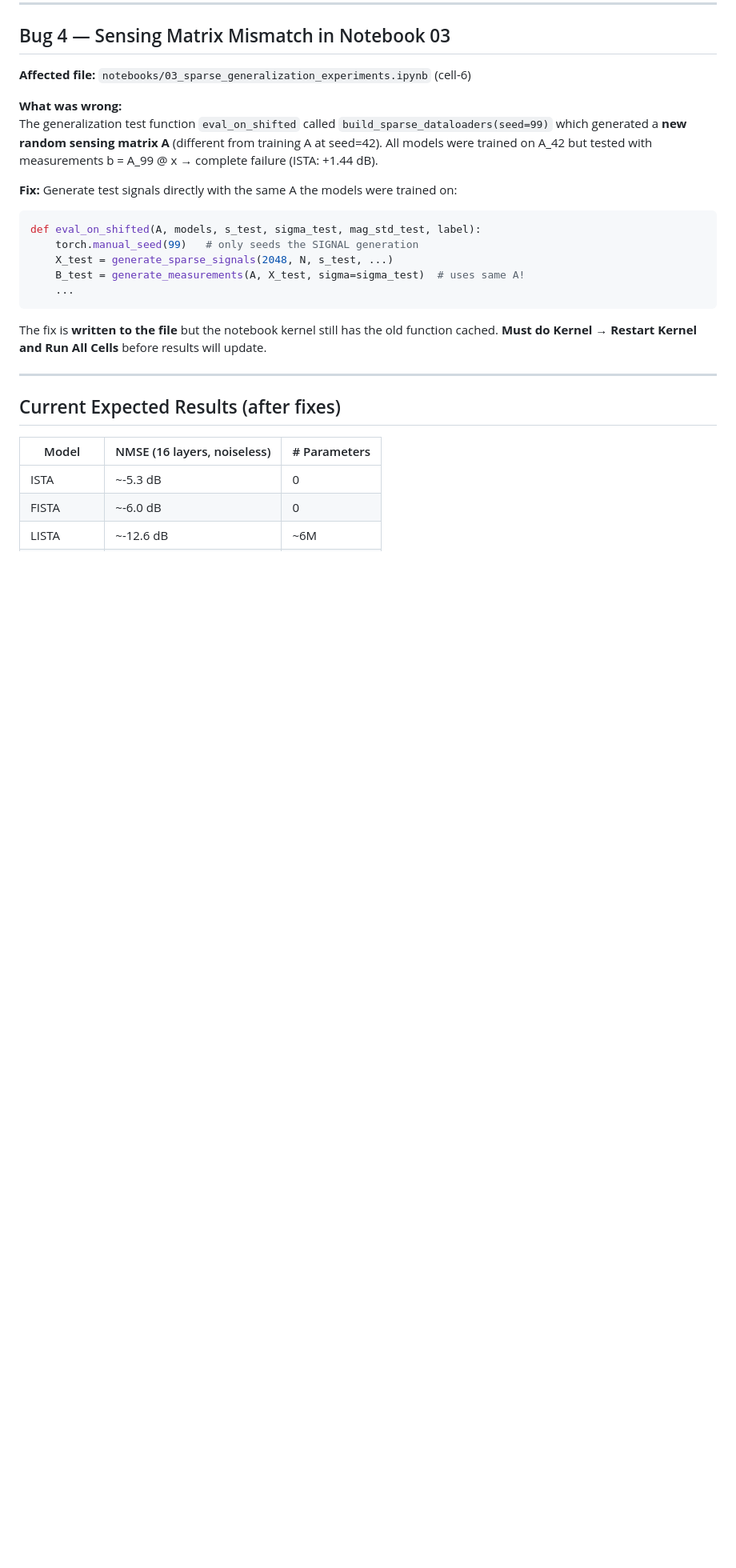
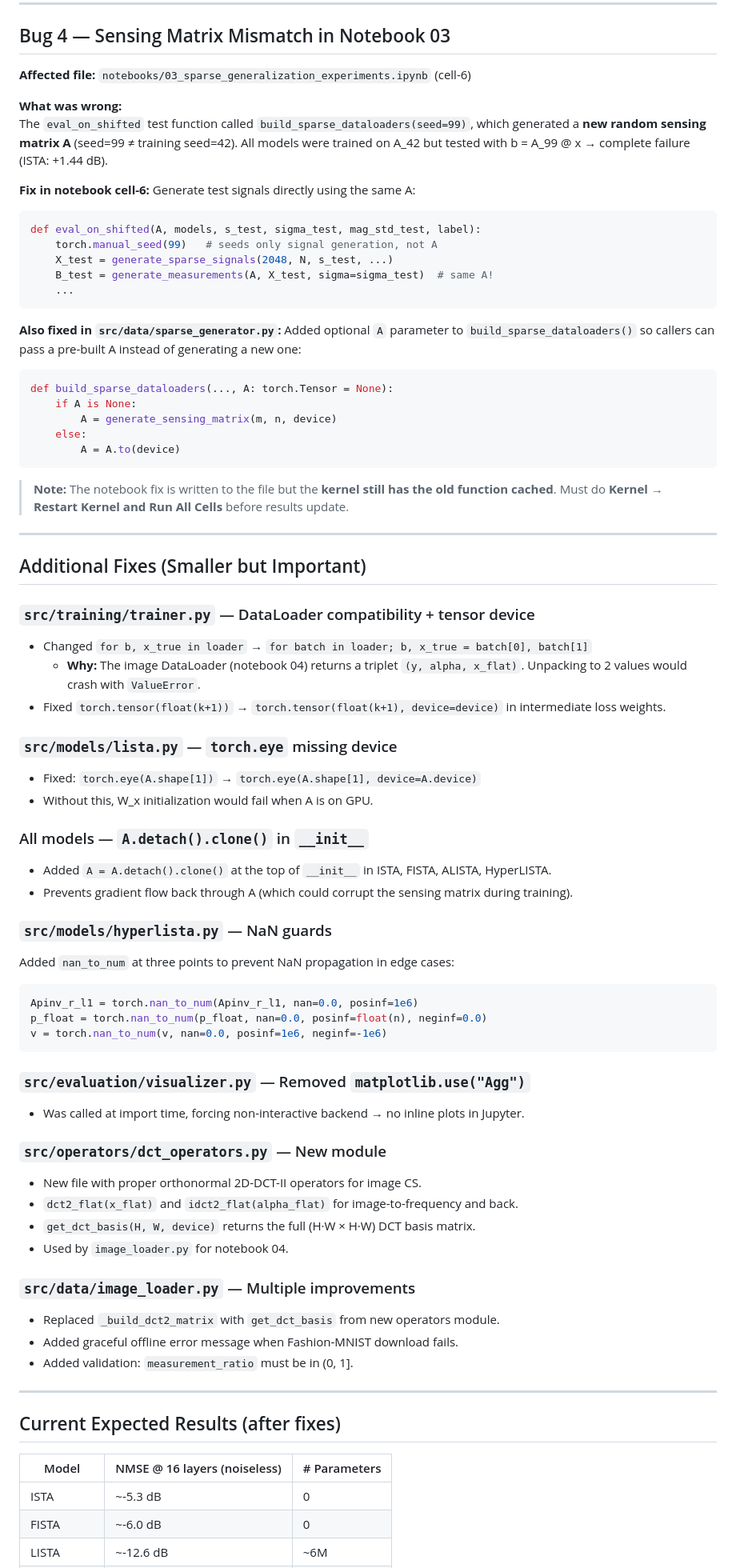
Before and after one commit to ThEpiCake/hyperlista-mbdl, a Markdown page: SESSION_SUMMARY.md, the part around one of its changes. Shown at 80% size. Rendered like a GitHub page; blank space fills up the shorter version.

````diff
--- a/SESSION_SUMMARY.md
+++ b/SESSION_SUMMARY.md
@@ -89,24 +85,73 @@ c3_range: tuple = (0.5, 30.0),   # support selection growth
 **Affected file:** `notebooks/03_sparse_generalization_experiments.ipynb` (cell-6)
 
 **What was wrong:**
-The generalization test function `eval_on_shifted` called `build_sparse_dataloaders(seed=99)` which generated a **new random sensing matrix A** (different from training A at seed=42). All models were trained on A_42 but tested with measurements b = A_99 @ x → complete failure (ISTA: +1.44 dB).
+The `eval_on_shifted` test function called `build_sparse_dataloaders(seed=99)`, which generated a **new random sensing matrix A** (seed=99 ≠ training seed=42). All models were trained on A_42 but tested with b = A_99 @ x → complete failure (ISTA: +1.44 dB).
 
-**Fix:** Generate test signals directly with the same A the models were trained on:
+**Fix in notebook cell-6:** Generate test signals directly using the same A:
 ```python
 def eval_on_shifted(A, models, s_test, sigma_test, mag_std_test, label):
-    torch.manual_seed(99)   # only seeds the SIGNAL generation
+    torch.manual_seed(99)   # seeds only signal generation, not A
     X_test = generate_sparse_signals(2048, N, s_test, ...)
-    B_test = generate_measurements(A, X_test, sigma=sigma_test)  # uses same A!
+    B_test = generate_measurements(A, X_test, sigma=sigma_test)  # same A!
     ...
 ```
-The fix is **written to the file** but the notebook kernel still has the old function cached. **Must do Kernel → Restart Kernel and Run All Cells** before results will update.
+
+**Also fixed in `src/data/sparse_generator.py`:** Added optional `A` parameter to `build_sparse_dataloaders()` so callers can pass a pre-built A instead of generating a new one:
+```python
+def build_sparse_dataloaders(..., A: torch.Tensor = None):
+    if A is None:
+        A = generate_sensing_matrix(m, n, device)
+    else:
+        A = A.to(device)
+```
+
+> **Note:** The notebook fix is written to the file but the **kernel still has the old function cached**. Must do **Kernel → Restart Kernel and Run All Cells** before results update.
+
+---
+
+## Additional Fixes (Smaller but Important)
+
+### `src/training/trainer.py` — DataLoader compatibility + tensor device
+- Changed `for b, x_true in loader` → `for batch in loader; b, x_true = batch[0], batch[1]`
+  - **Why:** The image DataLoader (notebook 04) returns a triplet `(y, alpha, x_flat)`. Unpacking to 2 values would crash with `ValueError`.
+- Fixed `torch.tensor(float(k+1))` → `torch.tensor(float(k+1), device=device)` in intermediate loss weights.
+
+### `src/models/lista.py` — `torch.eye` missing device
+- Fixed: `torch.eye(A.shape[1])` → `torch.eye(A.shape[1], device=A.device)`
+- Without this, W_x initialization would fail when A is on GPU.
+
+### All models — `A.detach().clone()` in `__init__`
+- Added `A = A.detach().clone()` at the top of `__init__` in ISTA, FISTA, ALISTA, HyperLISTA.
+- Prevents gradient flow back through A (which could corrupt the sensing matrix during training).
+
+### `src/models/hyperlista.py` — NaN guards
+Added `nan_to_num` at three points to prevent NaN propagation in edge cases:
+```python
+Apinv_r_l1 = torch.nan_to_num(Apinv_r_l1, nan=0.0, posinf=1e6)
+p_float = torch.nan_to_num(p_float, nan=0.0, posinf=float(n), neginf=0.0)
+v = torch.nan_to_num(v, nan=0.0, posinf=1e6, neginf=-1e6)
+```
+
+### `src/evaluation/visualizer.py` — Removed `matplotlib.use("Agg")`
+- Was called at import time, forcing non-interactive backend → no inline plots in Jupyter.
+
+### `src/operators/dct_operators.py` — New module
+- New file with proper orthonormal 2D-DCT-II operators for image CS.
+- `dct2_flat(x_flat)` and `idct2_flat(alpha_flat)` for image-to-frequency and back.
+- `get_dct_basis(H, W, device)` returns the full (H·W × H·W) DCT basis matrix.
+- Used by `image_loader.py` for notebook 04.
+
+### `src/data/image_loader.py` — Multiple improvements
+- Replaced `_build_dct2_matrix` with `get_dct_basis` from new operators module.
+- Added graceful offline error message when Fashion-MNIST download fails.
+- Added validation: `measurement_ratio` must be in (0, 1].
 
 ---
 
 ## Current Expected Results (after fixes)
 
-| Model | NMSE (16 layers, noiseless) | # Parameters |
-|-------|----------------------------|--------------|
+| Model | NMSE @ 16 layers (noiseless) | # Parameters |
+|-------|------------------------------|--------------|
 | ISTA | ~-5.3 dB | 0 |
 | FISTA | ~-6.0 dB | 0 |
 | LISTA | ~-12.6 dB | ~6M |
````
Also changed, not shown: other parts of SESSION_SUMMARY.md (+65 -50 lines).
